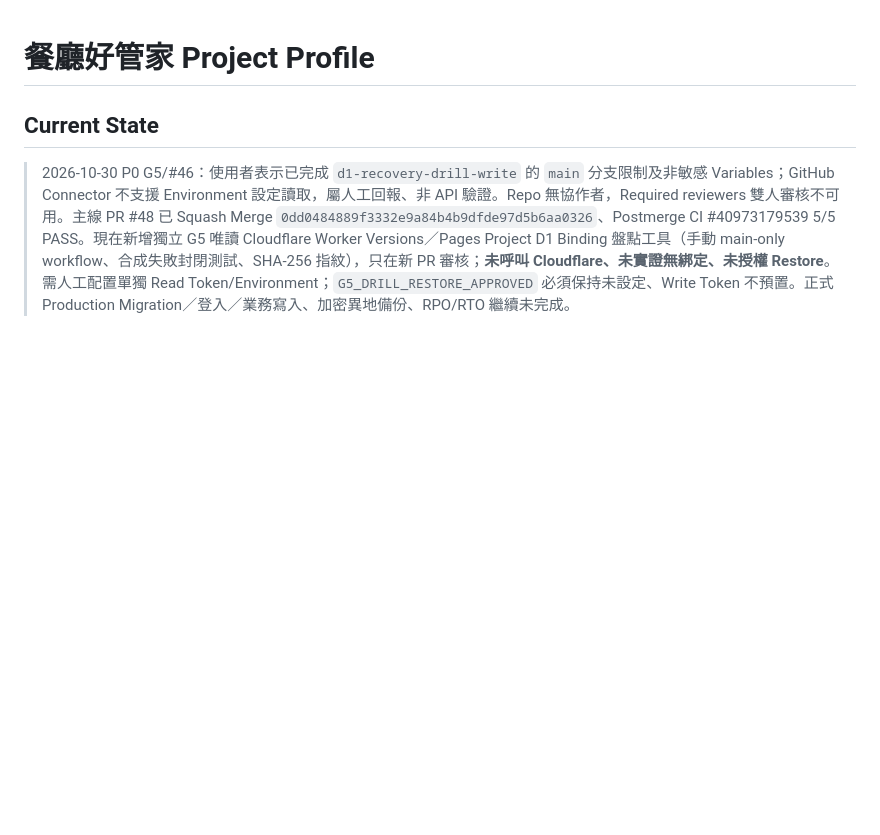
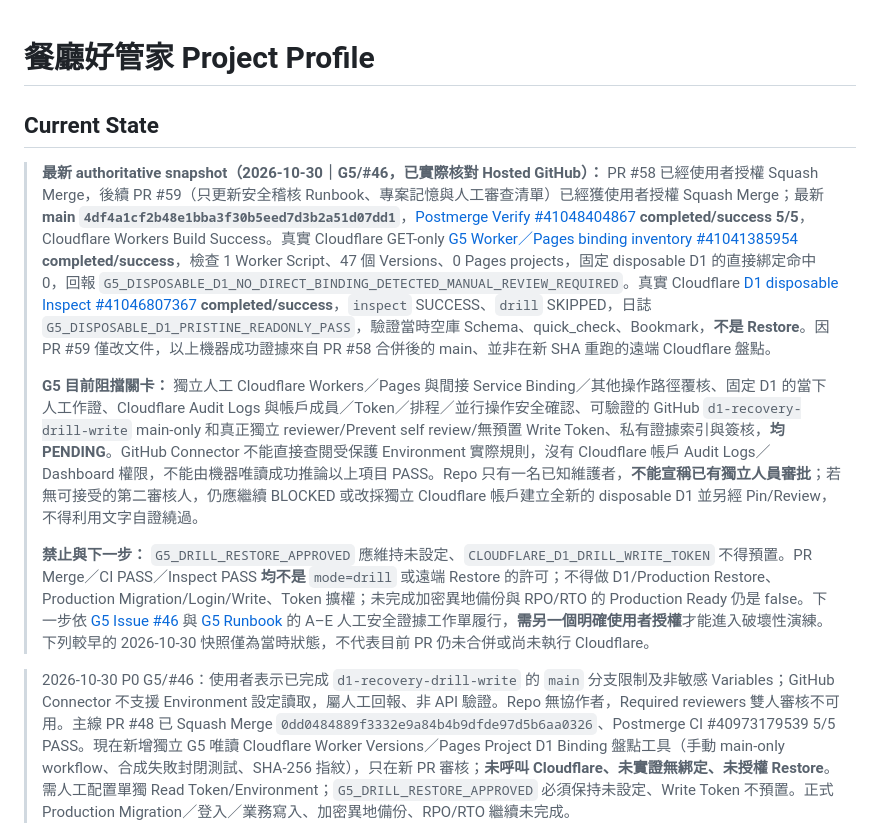
Before and after one commit to hun186/restaurant-business-poc, a Markdown page: .codex/project.md, the part around the change. GitHub-like rendering; blank space fills up the shorter version.

Commit message:
docs(g5): repair project Current State to latest verified merged evidence and manual blockers

```diff
--- a/.codex/project.md
+++ b/.codex/project.md
@@ -1,6 +1,14 @@
 # 餐廳好管家 Project Profile
 
 ## Current State
+
+
+> **最新 authoritative snapshot（2026-10-30｜G5/#46，已實際核對 Hosted GitHub）：** PR #58 已經使用者授權 Squash Merge，後續 PR #59（只更新安全稽核 Runbook、專案記憶與人工審查清單）已經獲使用者授權 Squash Merge；最新 **main `4df4a1cf2b48e1bba3f30b5eed7d3b2a51d07dd1`**，[Postmerge Verify #41048404867](https://github.com/hun186/restaurant-business-poc/actions/runs/41048404867) **completed/success 5/5**，Cloudflare Workers Build Success。真實 Cloudflare GET-only [G5 Worker／Pages binding inventory #41041385954](https://github.com/hun186/restaurant-business-poc/actions/runs/41041385954) **completed/success**，檢查 1 Worker Script、47 個 Versions、0 Pages projects，固定 disposable D1 的直接綁定命中 0，回報 `G5_DISPOSABLE_D1_NO_DIRECT_BINDING_DETECTED_MANUAL_REVIEW_REQUIRED`。真實 Cloudflare [D1 disposable Inspect #41046807367](https://github.com/hun186/restaurant-business-poc/actions/runs/41046807367) **completed/success**，`inspect` SUCCESS、`drill` SKIPPED，日誌 `G5_DISPOSABLE_D1_PRISTINE_READONLY_PASS`，驗證當時空庫 Schema、quick_check、Bookmark，**不是 Restore**。因 PR #59 僅改文件，以上機器成功證據來自 PR #58 合併後的 main、並非在新 SHA 重跑的遠端 Cloudflare 盤點。
+>
+> **G5 目前阻擋關卡：** 獨立人工 Cloudflare Workers／Pages 與間接 Service Binding／其他操作路徑覆核、固定 D1 的當下人工作證、Cloudflare Audit Logs 與帳戶成員／Token／排程／並行操作安全確認、可驗證的 GitHub `d1-recovery-drill-write` main-only 和真正獨立 reviewer/Prevent self review/無預置 Write Token、私有證據索引與簽核，**均 PENDING**。GitHub Connector 不能直接查閱受保護 Environment 實際規則，沒有 Cloudflare 帳戶 Audit Logs／Dashboard 權限，不能由機器唯讀成功推論以上項目 PASS。Repo 只有一名已知維護者，**不能宣稱已有獨立人員審批**；若無可接受的第二審核人，仍應繼續 BLOCKED 或改採獨立 Cloudflare 帳戶建立全新的 disposable D1 並另經 Pin/Review，不得利用文字自證繞過。
+>
+> **禁止與下一步：** `G5_DRILL_RESTORE_APPROVED` 應維持未設定、`CLOUDFLARE_D1_DRILL_WRITE_TOKEN` 不得預置。PR Merge／CI PASS／Inspect PASS **均不是** `mode=drill` 或遠端 Restore 的許可；不得做 D1/Production Restore、Production Migration/Login/Write、Token 擴權；未完成加密異地備份與 RPO/RTO 的 Production Ready 仍是 false。下一步依 [G5 Issue #46](https://github.com/hun186/restaurant-business-poc/issues/46) 與 [G5 Runbook](../docs/Cloudflare-G5-Disposable-D1-Real-Restore-Drill.md) 的 A–E 人工安全證據工作單履行，**需另一個明確使用者授權**才能進入破壞性演練。下列較早的 2026-10-30 快照僅為當時狀態，不代表目前 PR 仍未合併或尚未執行 Cloudflare。
+
 
 > 2026-10-30 P0 G5/#46：使用者表示已完成 `d1-recovery-drill-write` 的 `main` 分支限制及非敏感 Variables；GitHub Connector 不支援 Environment 設定讀取，屬人工回報、非 API 驗證。Repo 無協作者，Required reviewers 雙人審核不可用。主線 PR #48 已 Squash Merge `0dd0484889f3332e9a84b4b9dfde97d5b6aa0326`、Postmerge CI #40973179539 5/5 PASS。現在新增獨立 G5 唯讀 Cloudflare Worker Versions／Pages Project D1 Binding 盤點工具（手動 main-only workflow、合成失敗封閉測試、SHA-256 指紋），只在新 PR 審核；**未呼叫 Cloudflare、未實證無綁定、未授權 Restore**。需人工配置單獨 Read Token/Environment；`G5_DRILL_RESTORE_APPROVED` 必須保持未設定、Write Token 不預置。正式 Production Migration／登入／業務寫入、加密異地備份、RPO/RTO 繼續未完成。
 
```
